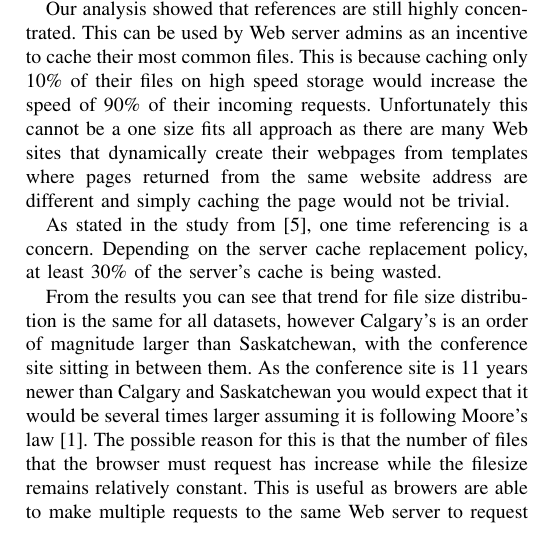
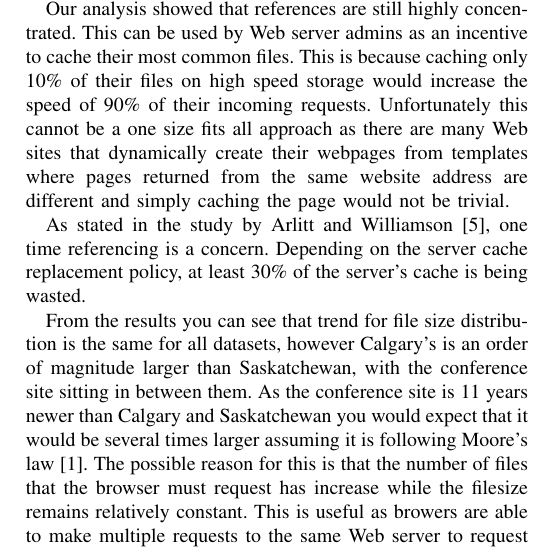
Before and after one commit to ryansname/CompSci742, a LaTeX paper (report.tex): part of one column of page 6 of 7, cut so that both start at the same text. Compiled offline with pdfLaTeX.

Commit message:
Added author names

```diff
--- a/report.tex
+++ b/report.tex
@@ -217,7 +217,7 @@ Our analysis on document types revealed that in the conference Web server logs,
 
 Our analysis showed that references are still highly concentrated. This can be used by Web server admins as an incentive to cache their most common files. This is because caching only 10\% of their files on high speed storage would increase the speed of 90\% of their incoming requests. Unfortunately this cannot be a one size fits all approach as there are many Web sites that dynamically create their webpages from templates where pages returned from the same website address are different and simply caching the page would not be trivial.
 
-As stated in the study from \cite{invariants}, one time referencing is a concern. Depending on the server cache replacement policy, at least 30\% of the server's cache is being wasted.
+As stated in the study by Arlitt and Williamson \cite{invariants}, one time referencing is a concern. Depending on the server cache replacement policy, at least 30\% of the server's cache is being wasted.
 
 From the results you can see that trend for file size distribution is the same for all datasets, however Calgary's is an order of magnitude larger than Saskatchewan, with the conference site sitting in between them. As the conference site is 11 years newer than Calgary and Saskatchewan you would expect that it would be several times larger assuming it is following Moore's law \cite{williams05}. The possible reason for this is that the number of files that the browser must request has increase while the filesize remains relatively constant. This is useful as browers are able to make multiple requests to the same Web server to request multiple different files in parallel.
 
```
